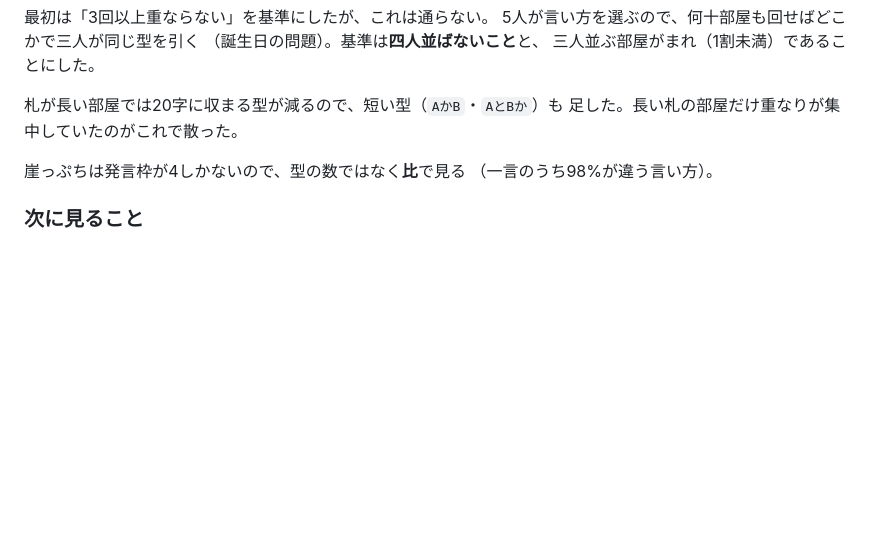
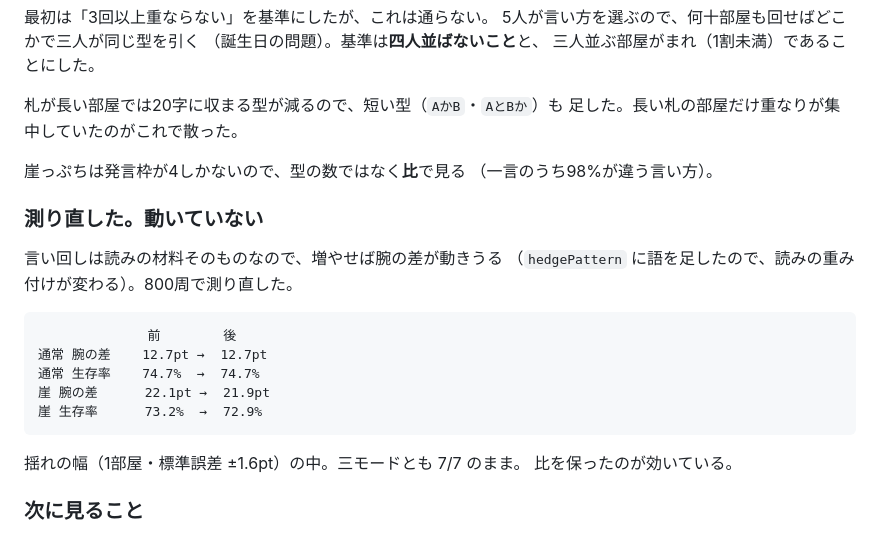
Before and after one commit to murakamikoshin/1ofall, a Markdown page: docs/PLAYLOG.md, the part around the change. Drawn GitHub-style; blank space fills up the shorter version.

````diff
--- a/docs/PLAYLOG.md
+++ b/docs/PLAYLOG.md
@@ -1478,6 +1478,22 @@ AI の助言者は全員が必ず喋るので、シミュレーションでは
 崖っぷちは発言枠が4しかないので、型の数ではなく**比**で見る
 （一言のうち98%が違う言い方）。
 
+### 測り直した。動いていない
+
+言い回しは読みの材料そのものなので、増やせば腕の差が動きうる
+（`hedgePattern` に語を足したので、読みの重み付けが変わる）。800周で測り直した。
+
+```
+              前        後
+通常 腕の差    12.7pt →  12.7pt
+通常 生存率    74.7%  →  74.7%
+崖 腕の差      22.1pt →  21.9pt
+崖 生存率      73.2%  →  72.9%
+```
+
+揺れの幅（1部屋・標準誤差 ±1.6pt）の中。三モードとも 7/7 のまま。
+比を保ったのが効いている。
+
 ### 次に見ること
 
 - 疑いの札を公開する案（配信では強いが、均衡が動くので測ってから）
````
Also changed, not shown: docs/RUBRIC.md (+25 -10 lines).
